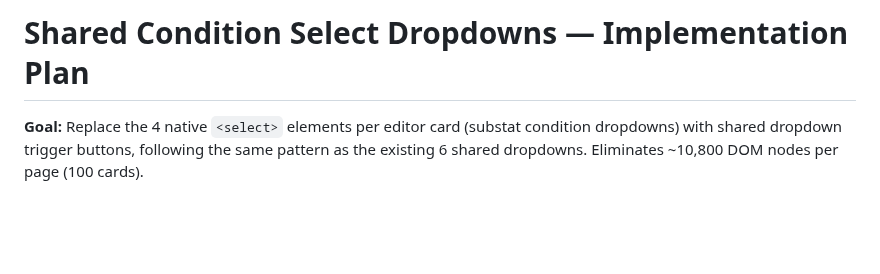
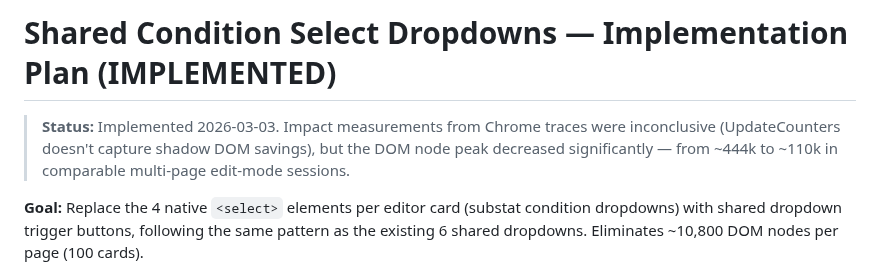
Before and after one commit to fumb13s/RSLH_filter_gen, a Markdown page: docs/plans/2026-03-02-condition-shared-dropdowns.md, the part around the change. Rendered like a GitHub page; blank space fills up the shorter version.

Commit message:
docs: mark condition shared dropdowns plan as implemented
Co-Authored-By: Claude

```diff
--- a/docs/plans/2026-03-02-condition-shared-dropdowns.md
+++ b/docs/plans/2026-03-02-condition-shared-dropdowns.md
@@ -1,4 +1,9 @@
-# Shared Condition Select Dropdowns — Implementation Plan
+# Shared Condition Select Dropdowns — Implementation Plan (IMPLEMENTED)
+
+> **Status:** Implemented 2026-03-03. Impact measurements from Chrome traces were
+> inconclusive (UpdateCounters doesn't capture shadow DOM savings), but the DOM
+> node peak decreased significantly — from ~444k to ~110k in comparable multi-page
+> edit-mode sessions.
 
 **Goal:** Replace the 4 native `<select>` elements per editor card (substat condition dropdowns) with shared dropdown trigger buttons, following the same pattern as the existing 6 shared dropdowns. Eliminates ~10,800 DOM nodes per page (100 cards).
 
```
